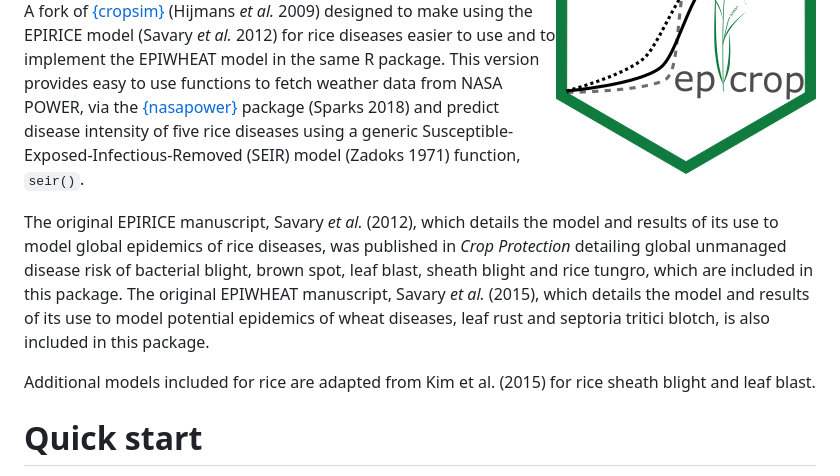
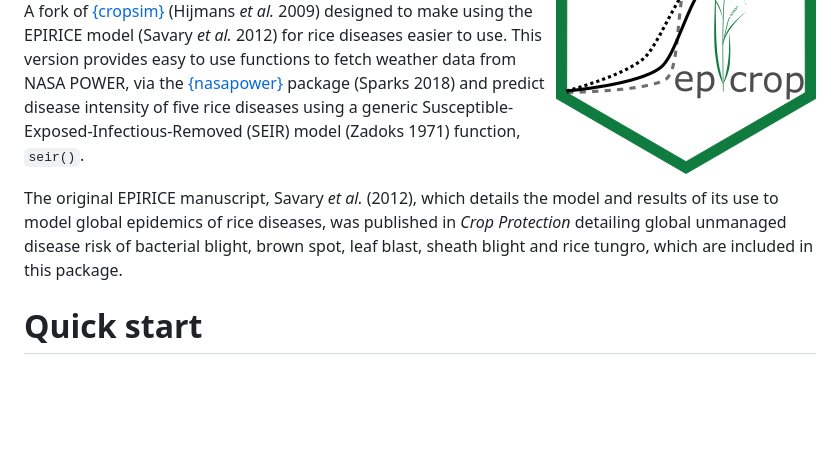
Before and after one commit to adamhsparks/epicrop, a Markdown page: README.md, the part around the change printed below. Rendered like a GitHub page; blank space fills up the shorter version.

```diff
--- a/README.md
+++ b/README.md
@@ -11,13 +11,10 @@
 
 <!-- badges: end -->
 
-A fork of [{cropsim}](https://github.com/r-forge/cropsim/tree/master/pkg/cropsim) (Hijmans *et al.* 2009) designed to make using the EPIRICE model (Savary *et al.* 2012) for rice diseases easier to use and to implement the EPIWHEAT model in the same R package.
+A fork of [{cropsim}](https://github.com/r-forge/cropsim/tree/master/pkg/cropsim) (Hijmans *et al.* 2009) designed to make using the EPIRICE model (Savary *et al.* 2012) for rice diseases easier to use.
 This version provides easy to use functions to fetch weather data from NASA POWER, via the [{nasapower}](https://cran.r-project.org/package=nasapower) package (Sparks 2018) and predict disease intensity of five rice diseases using a generic Susceptible-Exposed-Infectious-Removed (SEIR) model (Zadoks 1971) function, `seir()`.
 
 The original EPIRICE manuscript, Savary *et al.* (2012), which details the model and results of its use to model global epidemics of rice diseases, was published in *Crop Protection* detailing global unmanaged disease risk of bacterial blight, brown spot, leaf blast, sheath blight and rice tungro, which are included in this package.
-The original EPIWHEAT manuscript, Savary *et al.* (2015), which details the model and results of its use to model potential epidemics of wheat diseases, leaf rust and septoria tritici blotch, is also included in this package.
-
-Additional models included for rice are adapted from Kim et al. (2015) for rice sheath blight and leaf blast.
 
 # Quick start
 
```
Also changed, not shown: other parts of README.md (+17 -22 lines), man/figures/README-plot-1.png.
